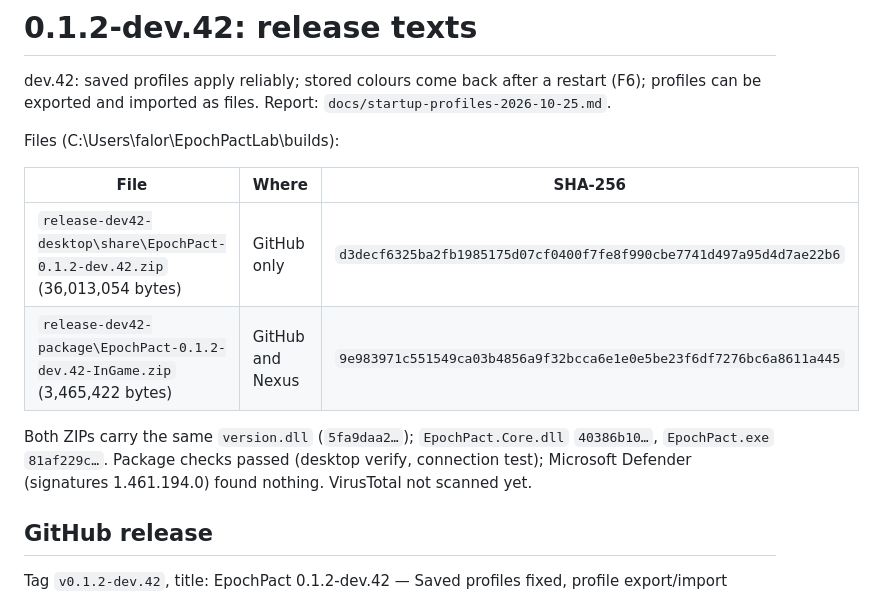
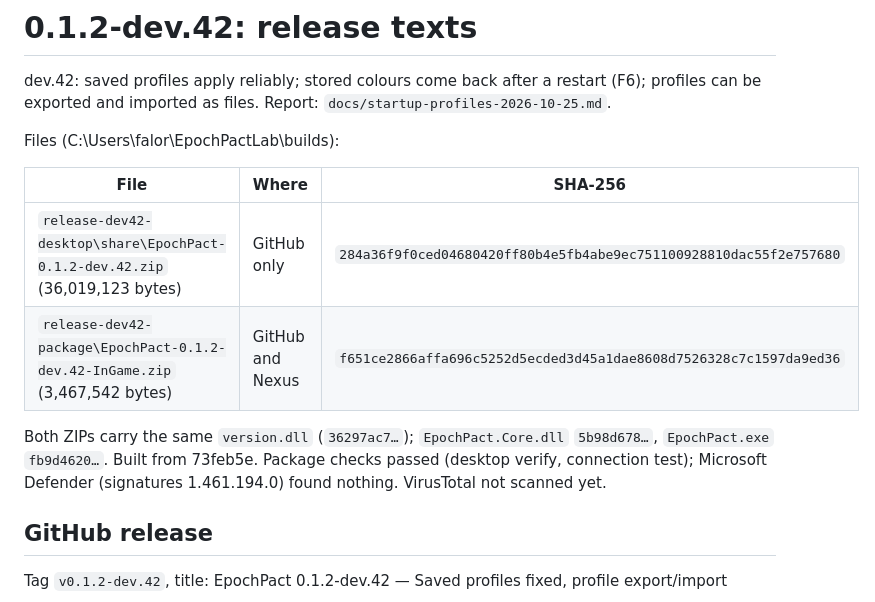
Before and after one commit to falorfrozen-cmd/EpochPact, a Markdown page: docs/nexus/dev42-release.md, the part around the change. Drawn GitHub-style.

Commit message:
0.1.2-dev.42 package hashes (not published)
Co-Authored-By: Claude Opus 5.5 <noreply@anthropic.com>

```diff
--- a/docs/nexus/dev42-release.md
+++ b/docs/nexus/dev42-release.md
@@ -8,12 +8,12 @@ Files (C:\Users\falor\EpochPactLab\builds):
 
 | File | Where | SHA-256 |
 |---|---|---|
-| `release-dev42-desktop\share\EpochPact-0.1.2-dev.42.zip` (36,013,054 bytes) | GitHub only | `d3decf6325ba2fb1985175d07cf0400f7fe8f990cbe7741d497a95d4d7ae22b6` |
-| `release-dev42-package\EpochPact-0.1.2-dev.42-InGame.zip` (3,465,422 bytes) | GitHub and Nexus | `9e983971c551549ca03b4856a9f32bcca6e1e0e5be23f6df7276bc6a8611a445` |
+| `release-dev42-desktop\share\EpochPact-0.1.2-dev.42.zip` (36,019,123 bytes) | GitHub only | `284a36f9f0ced04680420ff80b4e5fb4abe9ec751100928810dac55f2e757680` |
+| `release-dev42-package\EpochPact-0.1.2-dev.42-InGame.zip` (3,467,542 bytes) | GitHub and Nexus | `f651ce2866affa696c5252d5ecded3d45a1dae8608d7526328c7c1597da9ed36` |
 
-Both ZIPs carry the same `version.dll` (`5fa9daa2…`); `EpochPact.Core.dll` `40386b10…`,
-`EpochPact.exe` `81af229c…`. Package checks passed (desktop verify, connection test); Microsoft
-Defender (signatures 1.461.194.0) found nothing. VirusTotal not scanned yet.
+Both ZIPs carry the same `version.dll` (`36297ac7…`); `EpochPact.Core.dll` `5b98d678…`,
+`EpochPact.exe` `fb9d4620…`. Built from 73feb5e. Package checks passed (desktop verify, connection
+test); Microsoft Defender (signatures 1.461.194.0) found nothing. VirusTotal not scanned yet.
 
 ## GitHub release
 
```
